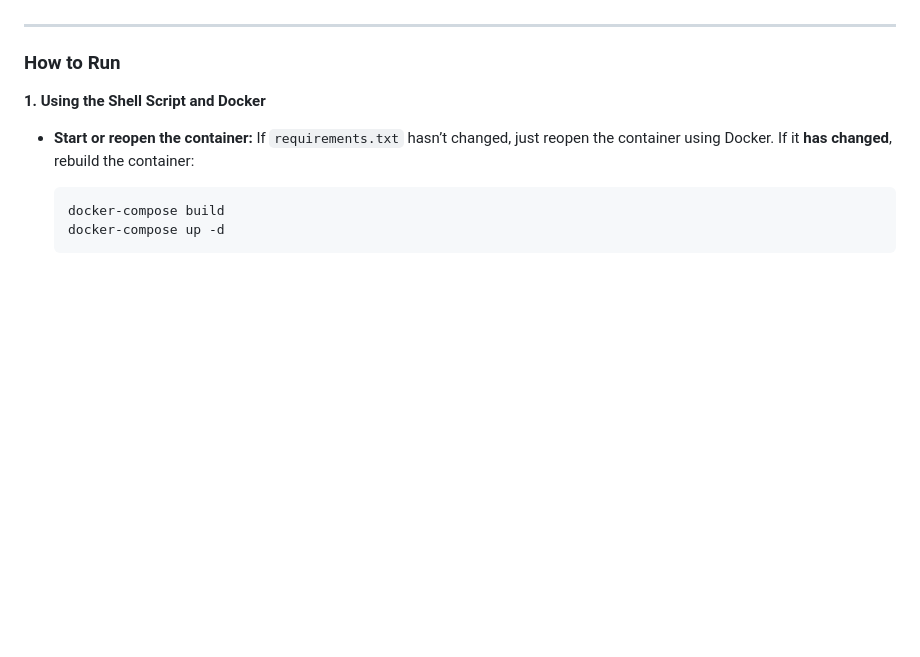
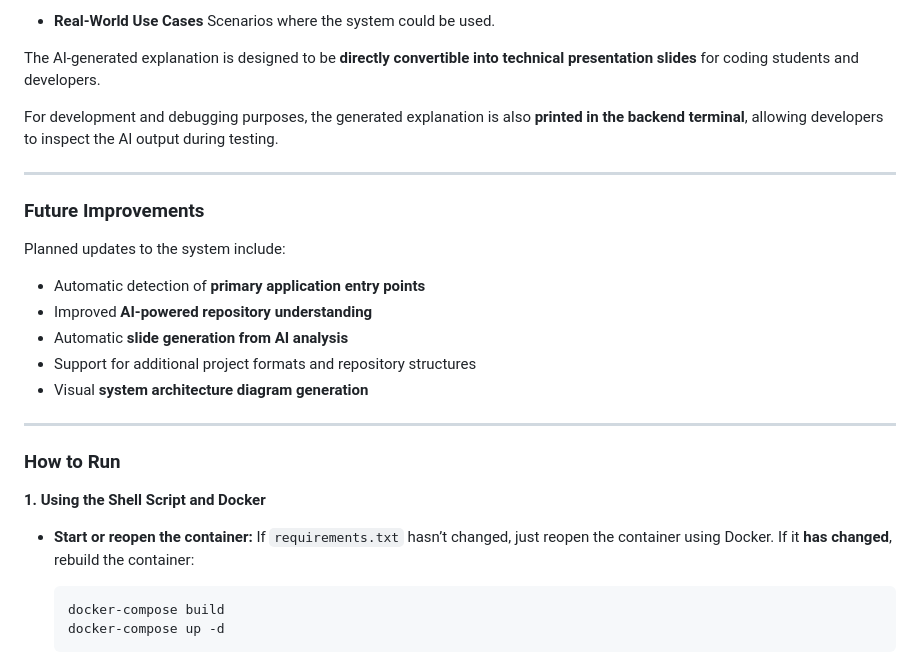
Before and after one commit to AbarnaRajarethinam/bobionics-skipslides, a Markdown page: README.md, the part around one of its changes. GitHub-like rendering; blank space fills up the shorter version.

```diff
--- a/README.md
+++ b/README.md
@@ -85,3 +116,22 @@ This allows developers to understand how the repository analysis system prioriti
+* **Real-World Use Cases**
+  Scenarios where the system could be used.
+
+The AI-generated explanation is designed to be **directly convertible into technical presentation slides** for coding students and developers.
+
+For development and debugging purposes, the generated explanation is also **printed in the backend terminal**, allowing developers to inspect the AI output during testing.
+
+---
+
+### **Future Improvements**
+
+Planned updates to the system include:
+
+* Automatic detection of **primary application entry points**
+* Improved **AI-powered repository understanding**
+* Automatic **slide generation from AI analysis**
+* Support for additional project formats and repository structures
+* Visual **system architecture diagram generation**
+
 
 ---
 
```
Also changed, not shown: other parts of README.md (+41 -10 lines).
